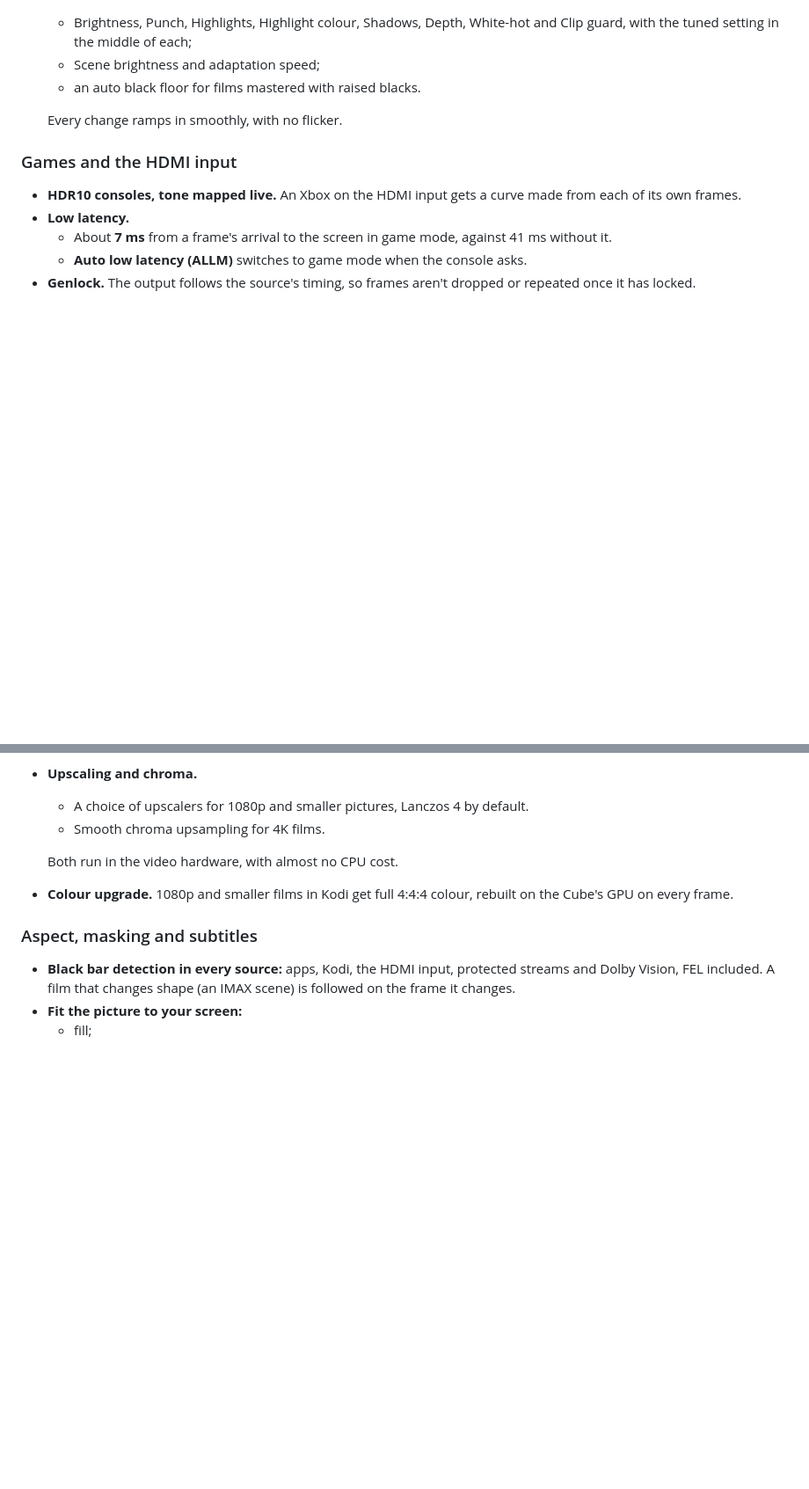
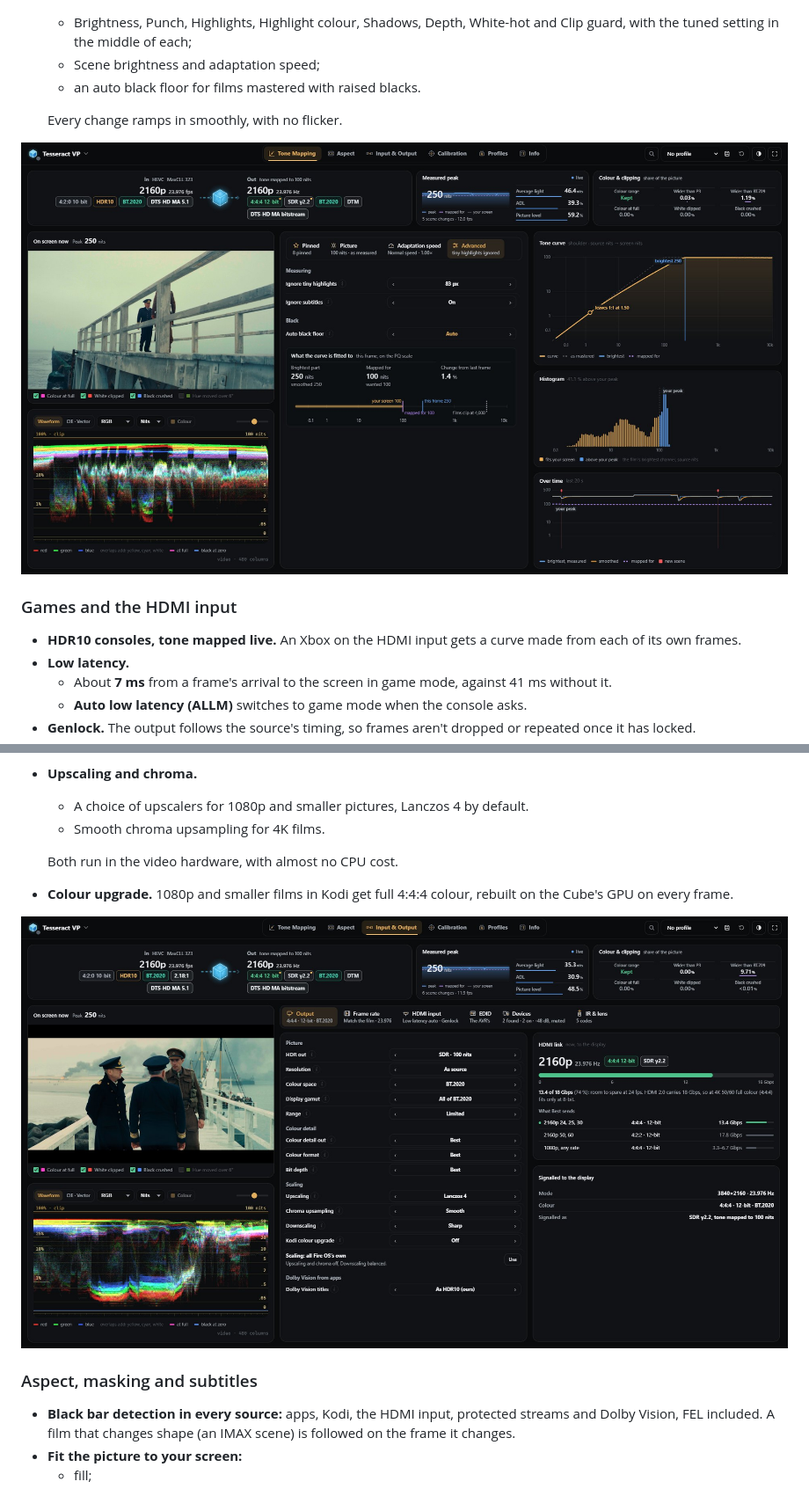
Before and after one commit to Javbomb/tesseract-vp, a Markdown page: README.md, 2 parts joined by grey strips. Shown at 88% size. GitHub-like rendering; pictures changed too: docs/output.jpg (added), docs/tone-advanced.jpg (added); blank space fills up the shorter version.

Commit message:
Fresh screenshots taken during a film: Tone Mapping Advanced, Output, Devices, Calibration, the Cube's own pages and the on-screen menu
Co-Authored-By: Claude Opus 5.5 <noreply@anthropic.com>

```diff
--- a/README.md
+++ b/README.md
@@ -41,6 +41,8 @@ This repository holds Tesseract VP's **signed releases**, its [roadmap](ROADMAP.
 
   Every change ramps in smoothly, with no flicker.
 
+![Tone Mapping › Advanced during a film: what the measurement ignores, the auto black floor and what this frame's curve is fitted to, beside the tone curve, histogram and peak over time](docs/tone-advanced.jpg)
+
 ### Games and the HDMI input
 - **HDR10 consoles, tone mapped live.** An Xbox on the HDMI input gets a curve made from each of its own frames.
 - **Low latency.**
@@ -69,6 +71,8 @@ This repository holds Tesseract VP's **signed releases**, its [roadmap](ROADMAP.
   Both run in the video hardware, with almost no CPU cost.
 - **Colour upgrade.** 1080p and smaller films in Kodi get full 4:4:4 colour, rebuilt on the Cube's GPU on every frame.
 
+![Input & Output › Output during a film: HDR out, resolution, colour space, gamut, range, colour detail and scaling, with the HDMI link beside them](docs/output.jpg)
+
 ### Aspect, masking and subtitles
 - **Black bar detection in every source:** apps, Kodi, the HDMI input, protected streams and Dolby Vision, FEL included. A film that changes shape (an IMAX scene) is followed on the frame it changes.
 - **Fit the picture to your screen:**
```
Also changed, not shown: other parts of README.md (+4 -0 lines), docs/calibration.jpg (added), docs/devices.jpg (added).
